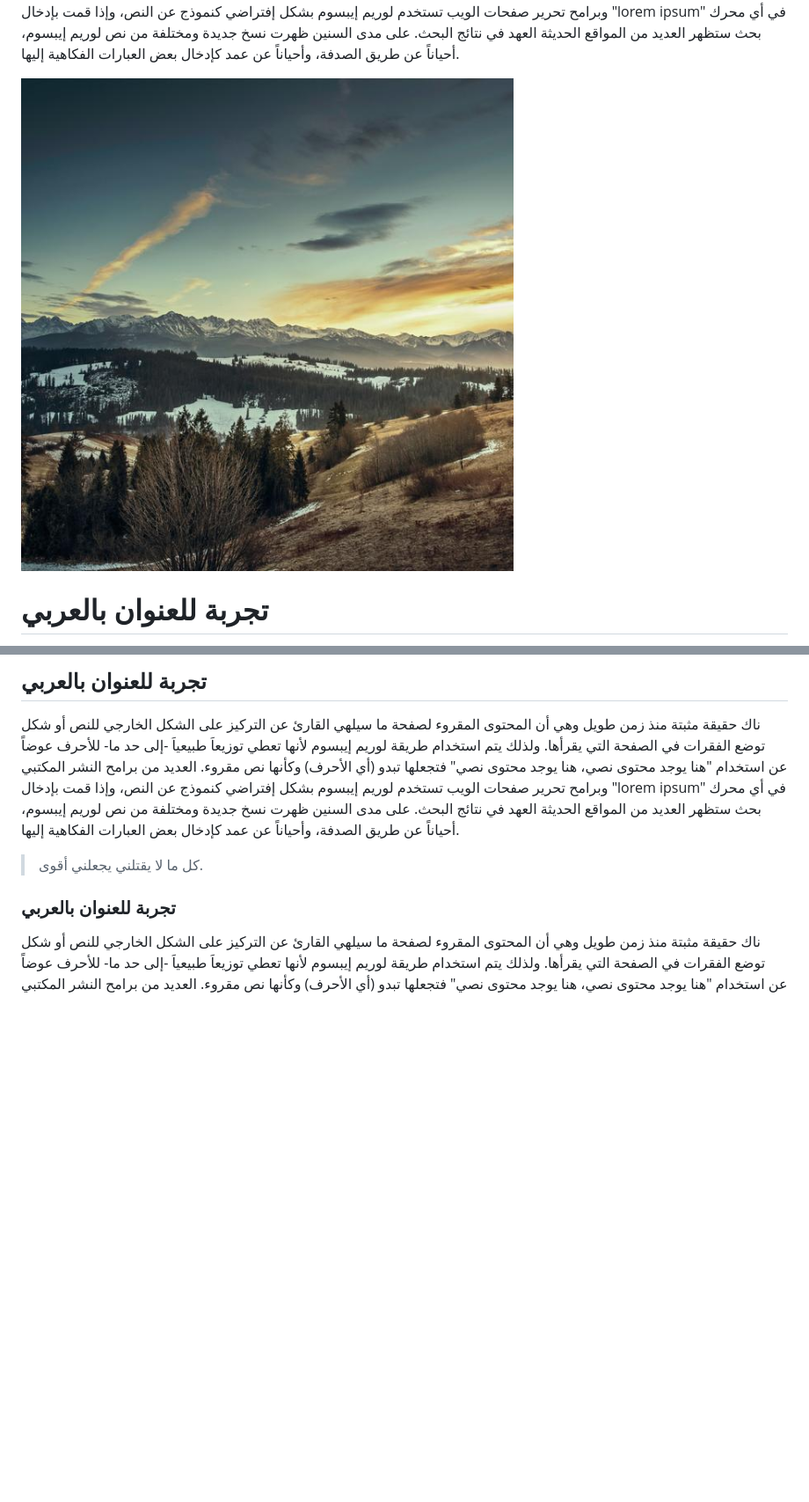
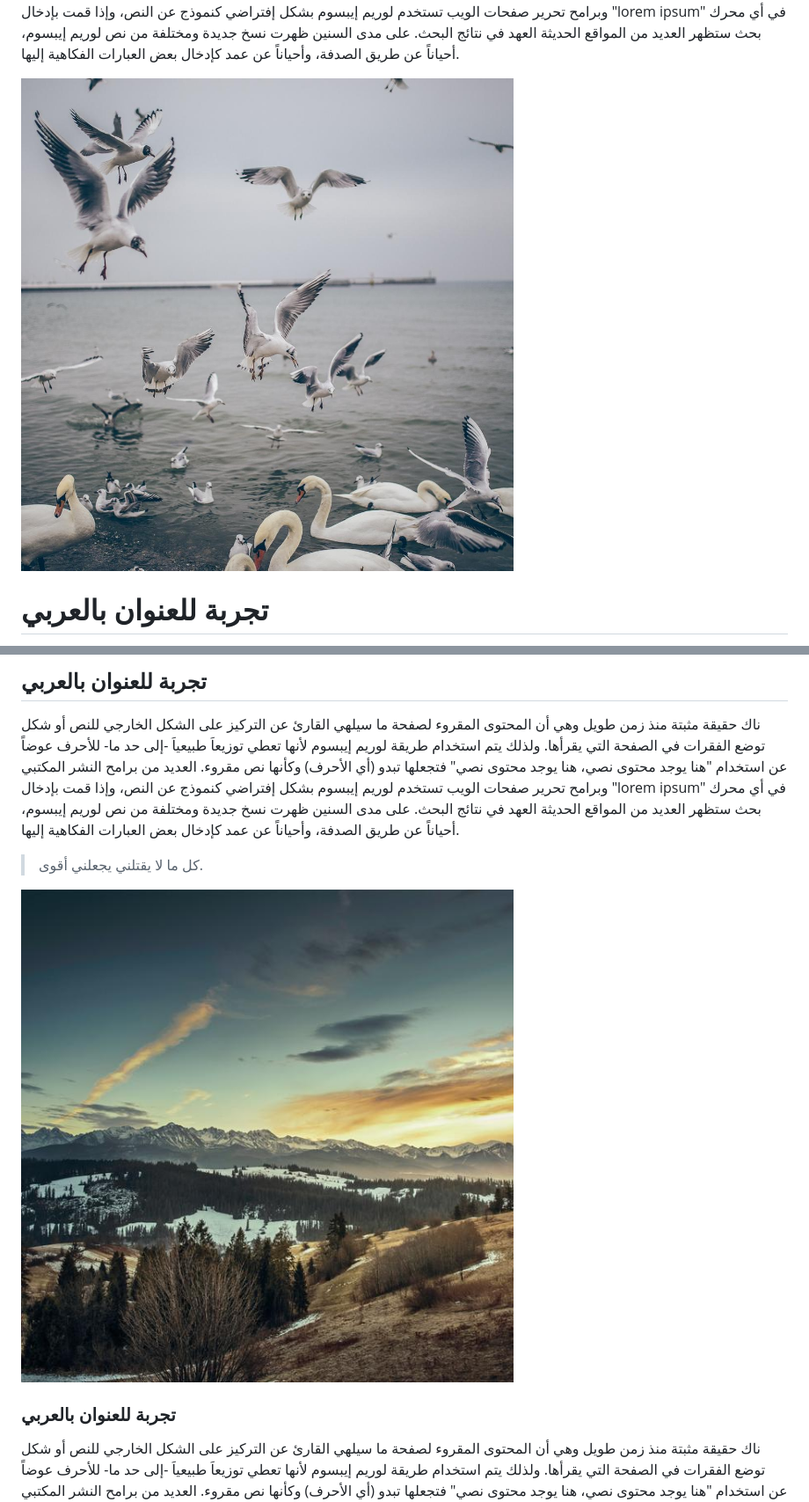
Before and after one commit to MohamedYoussouf/mywebsite, a Markdown page: src/pages/post-1.md, 2 parts joined by grey strips. Shown at 88% size. Drawn GitHub-style; pictures changed too: src/images/img2.jpg (added); blank space fills up the shorter version.

```diff
--- a/src/pages/post-1.md
+++ b/src/pages/post-1.md
@@ -7,7 +7,7 @@ featuredImage:  ../images/img.jpg
 
 ناك حقيقة مثبتة منذ زمن طويل وهي أن المحتوى المقروء لصفحة ما سيلهي القارئ عن التركيز على الشكل الخارجي للنص أو شكل توضع الفقرات في الصفحة التي يقرأها. ولذلك يتم استخدام طريقة لوريم إيبسوم لأنها تعطي توزيعاَ طبيعياَ -إلى حد ما- للأحرف عوضاً عن استخدام "هنا يوجد محتوى نصي، هنا يوجد محتوى نصي" فتجعلها تبدو (أي الأحرف) وكأنها نص مقروء. العديد من برامح النشر المكتبي وبرامح تحرير صفحات الويب تستخدم لوريم إيبسوم بشكل إفتراضي كنموذج عن النص، وإذا قمت بإدخال "lorem ipsum" في أي محرك بحث ستظهر العديد من المواقع الحديثة العهد في نتائج البحث. على مدى السنين ظهرت نسخ جديدة ومختلفة من نص لوريم إيبسوم، أحياناً عن طريق الصدفة، وأحياناً عن عمد كإدخال بعض العبارات الفكاهية إليها.
 
-![alt text](../images/img.jpg "Logo Title Text 1")
+![alt text](../images/img2.jpg "Logo Title Text 1")
 
 
 # تجربة للعنوان بالعربي
@@ -19,6 +19,9 @@ featuredImage:  ../images/img.jpg
 ناك حقيقة مثبتة منذ زمن طويل وهي أن المحتوى المقروء لصفحة ما سيلهي القارئ عن التركيز على الشكل الخارجي للنص أو شكل توضع الفقرات في الصفحة التي يقرأها. ولذلك يتم استخدام طريقة لوريم إيبسوم لأنها تعطي توزيعاَ طبيعياَ -إلى حد ما- للأحرف عوضاً عن استخدام "هنا يوجد محتوى نصي، هنا يوجد محتوى نصي" فتجعلها تبدو (أي الأحرف) وكأنها نص مقروء. العديد من برامح النشر المكتبي وبرامح تحرير صفحات الويب تستخدم لوريم إيبسوم بشكل إفتراضي كنموذج عن النص، وإذا قمت بإدخال "lorem ipsum" في أي محرك بحث ستظهر العديد من المواقع الحديثة العهد في نتائج البحث. على مدى السنين ظهرت نسخ جديدة ومختلفة من نص لوريم إيبسوم، أحياناً عن طريق الصدفة، وأحياناً عن عمد كإدخال بعض العبارات الفكاهية إليها.
 
 > كل ما لا يقتلني يجعلني أقوى.
+
+![alt text](../images/img.jpg "Logo Title Text 1")
+
 
 ### تجربة للعنوان بالعربي
 
```
Also changed, not shown: 5 other files.
